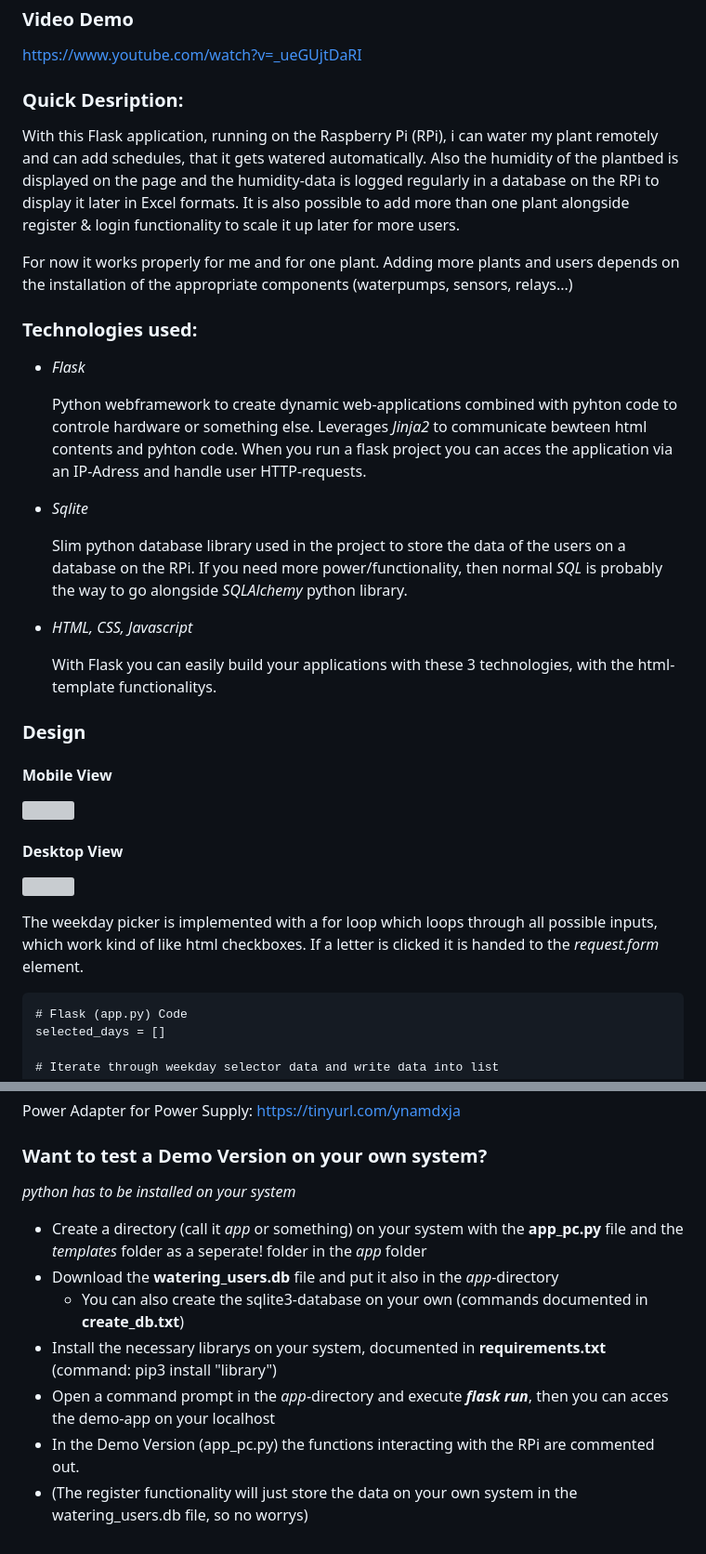
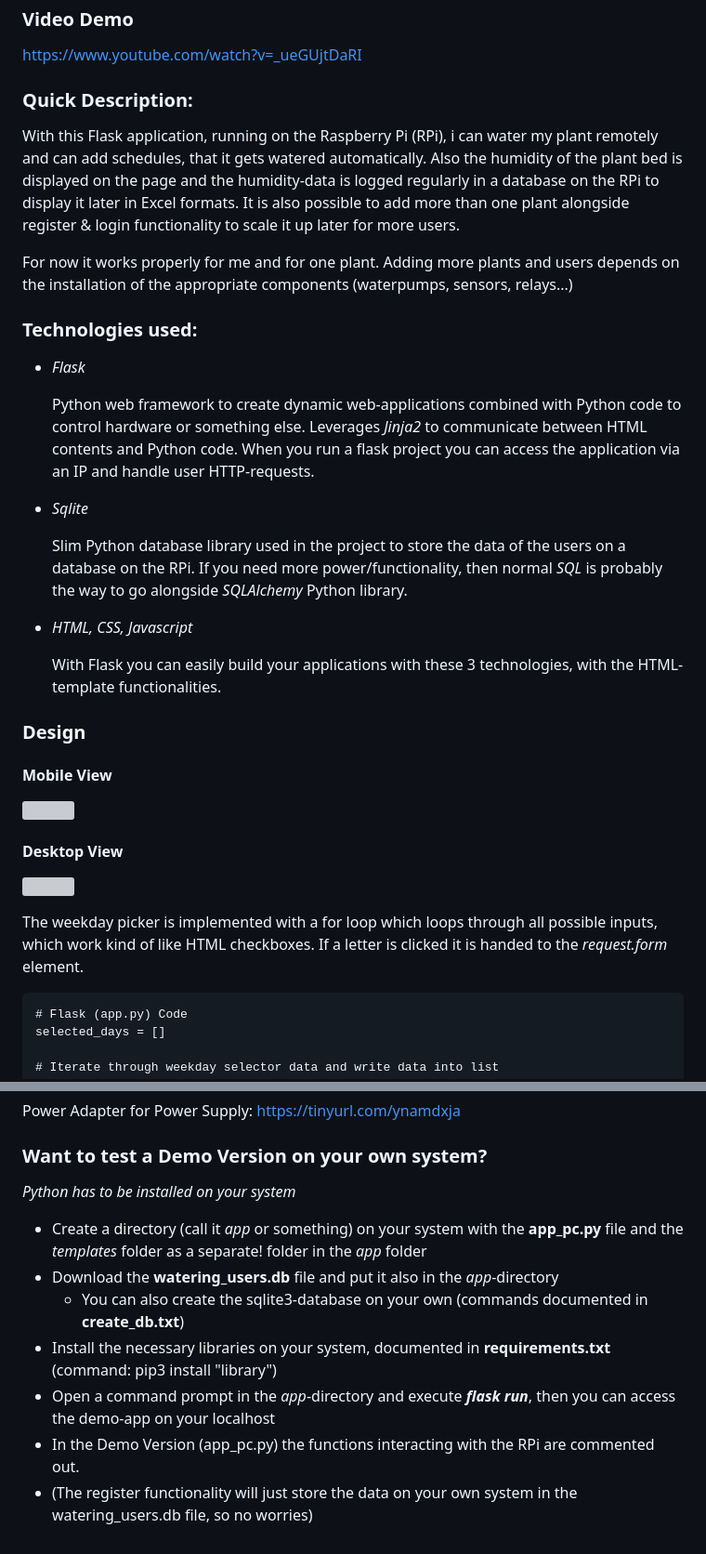
Before and after one commit to floprsk/cs50_final_project, a Markdown page: README.md, 2 parts joined by grey strips. Shown: that part at 93% size. GitHub-like rendering; grey boxes are pictures that could not be loaded.

```diff
--- a/README.md
+++ b/README.md
@@ -2,8 +2,8 @@
 ## Watering App on Raspberry Pi built with Flask
 ### Video Demo
 https://www.youtube.com/watch?v=_ueGUjtDaRI
-### Quick Desription:
-With this Flask application, running on the Raspberry Pi (RPi), i can water my plant remotely and can add schedules, that it gets watered automatically. Also the humidity of the plantbed is displayed on the page and the humidity-data is logged regularly in a database on the RPi to display it later in Excel formats. It is also possible to add more than one plant alongside register & login functionality to scale it up later for more users.
+### Quick Description:
+With this Flask application, running on the Raspberry Pi (RPi), i can water my plant remotely and can add schedules, that it gets watered automatically. Also the humidity of the plant bed is displayed on the page and the humidity-data is logged regularly in a database on the RPi to display it later in Excel formats. It is also possible to add more than one plant alongside register & login functionality to scale it up later for more users.
 
 For now it works properly for me and for one plant. Adding more plants and users depends on the installation of the appropriate components (waterpumps, sensors, relays...)
 
@@ -11,16 +11,16 @@ For now it works properly for me and for one plant. Adding more plants and users
 ### Technologies used:
 - *Flask*
 
-    Python webframework to create dynamic web-applications combined with pyhton code to controle hardware or something else.
-    Leverages *Jinja2* to communicate bewteen html contents and pyhton code. When you run a flask project you can acces the application via an IP-Adress and handle user HTTP-requests.
+    Python web framework to create dynamic web-applications combined with Python code to control hardware or something else.
+    Leverages *Jinja2* to communicate between HTML contents and Python code. When you run a flask project you can access the application via an IP and handle user HTTP-requests.
 
 - *Sqlite*
 
-    Slim python database library used in the project to store the data of the users on a database on the RPi. If you need more power/functionality, then normal *SQL* is probably the way to go alongside *SQLAlchemy* python library.
+    Slim Python database library used in the project to store the data of the users on a database on the RPi. If you need more power/functionality, then normal *SQL* is probably the way to go alongside *SQLAlchemy* Python library.
 
 - *HTML, CSS, Javascript*
 
-    With Flask you can easily build your applications with these 3 technologies, with the html-template functionalitys.
+    With Flask you can easily build your applications with these 3 technologies, with the HTML-template functionalities.
 
 
 ### Design
@@ -31,7 +31,7 @@ For now it works properly for me and for one plant. Adding more plants and users
 #### Desktop View
 ![](https://github.com/floprsk/project/blob/main/Watering_Design.gif)
 
-The weekday picker is implemented with a for loop which loops through all possible inputs, which work kind of like html checkboxes. If a letter is clicked it is handed to the *request.form* element.
+The weekday picker is implemented with a for loop which loops through all possible inputs, which work kind of like HTML checkboxes. If a letter is clicked it is handed to the *request.form* element.
 
     # Flask (app.py) Code
     selected_days = []
@@ -319,11 +319,11 @@ Power Adapter for Power Supply: https://tinyurl.com/ynamdxja
 
 
 ### Want to test a Demo Version on your own system?
-*python has to be installed on your system*
-- Create a directory (call it *app* or something) on your system with the **app_pc.py** file and the *templates* folder as a seperate! folder in the *app* folder
+*Python has to be installed on your system*
+- Create a directory (call it *app* or something) on your system with the **app_pc.py** file and the *templates* folder as a separate! folder in the *app* folder
 - Download the **watering_users.db** file and put it also in the *app*-directory
     - You can also create the sqlite3-database on your own (commands documented in **create_db.txt**)
-- Install the necessary librarys on your system, documented in **requirements.txt** (command: pip3 install "library")
-- Open a command prompt in the *app*-directory and execute **_flask run_**, then you can acces the demo-app on your localhost
+- Install the necessary libraries on your system, documented in **requirements.txt** (command: pip3 install "library")
+- Open a command prompt in the *app*-directory and execute **_flask run_**, then you can access the demo-app on your localhost
 - In the Demo Version (app_pc.py) the functions interacting with the RPi are commented out.
-- (The register functionality will just store the data on your own system in the watering_users.db file, so no worrys)
+- (The register functionality will just store the data on your own system in the watering_users.db file, so no worries)
```
Also changed, not shown: other parts of README.md (+34 -34 lines).
